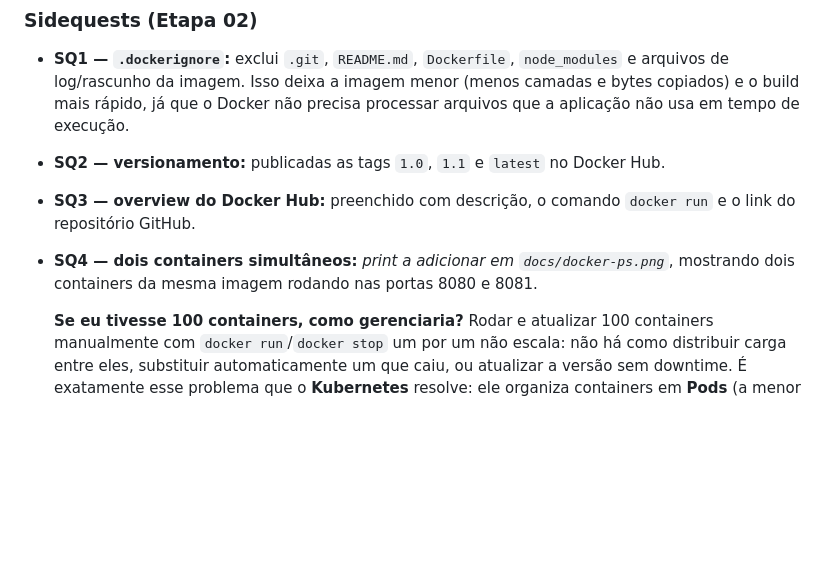
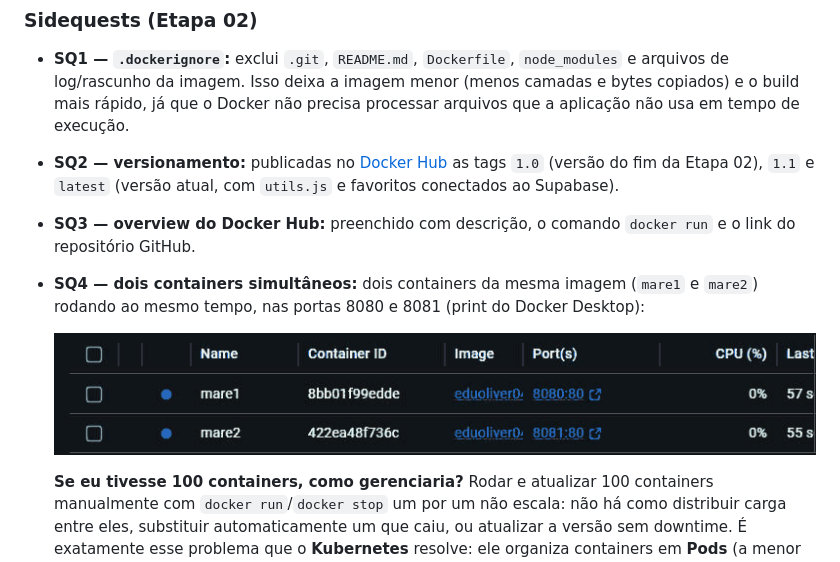
Before and after one commit to Eduoliver04/mare-frutos-do-mar, a Markdown page: README.md, the part around the change. GitHub-like rendering; blank space fills up the shorter version.

Commit message:
Atualiza SQ2 e SQ4 no README com as evidências do Docker

```diff
--- a/README.md
+++ b/README.md
@@ -93,9 +93,11 @@ Depois, abra **http://localhost:8080**.
 
 ### Sidequests (Etapa 02)
 - **SQ1 — `.dockerignore`:** exclui `.git`, `README.md`, `Dockerfile`, `node_modules` e arquivos de log/rascunho da imagem. Isso deixa a imagem menor (menos camadas e bytes copiados) e o build mais rápido, já que o Docker não precisa processar arquivos que a aplicação não usa em tempo de execução.
-- **SQ2 — versionamento:** publicadas as tags `1.0`, `1.1` e `latest` no Docker Hub.
+- **SQ2 — versionamento:** publicadas no [Docker Hub](https://hub.docker.com/r/eduoliver04/mare-frutos-do-mar/tags) as tags `1.0` (versão do fim da Etapa 02), `1.1` e `latest` (versão atual, com `utils.js` e favoritos conectados ao Supabase).
 - **SQ3 — overview do Docker Hub:** preenchido com descrição, o comando `docker run` e o link do repositório GitHub.
-- **SQ4 — dois containers simultâneos:** _print a adicionar em `docs/docker-ps.png`_, mostrando dois containers da mesma imagem rodando nas portas 8080 e 8081.
+- **SQ4 — dois containers simultâneos:** dois containers da mesma imagem (`mare1` e `mare2`) rodando ao mesmo tempo, nas portas 8080 e 8081 (print do Docker Desktop):
+
+  ![Dois containers do Maré rodando nas portas 8080 e 8081](docs/sq4-dois-containers.png)
 
   **Se eu tivesse 100 containers, como gerenciaria?** Rodar e atualizar 100 containers manualmente com `docker run`/`docker stop` um por um não escala: não há como distribuir carga entre eles, substituir automaticamente um que caiu, ou atualizar a versão sem downtime. É exatamente esse problema que o **Kubernetes** resolve: ele organiza containers em **Pods** (a menor unidade executável, um ou mais containers que sempre rodam juntos), agrupa Pods idênticos em um **Deployment** com um número desejado de **réplicas**, e distribui esses Pods entre as máquinas de um **cluster** (um conjunto de servidores gerenciados como um só). Se um Pod falha, o Kubernetes cria outro automaticamente para manter o número de réplicas; se a demanda cresce, basta aumentar o número de réplicas (ou configurar autoscaling) e o cluster se reorganiza para acomodar. Ou seja: em vez de eu gerenciar 100 containers um a um, eu descrevo o estado desejado (esta imagem, estas réplicas, estes recursos) e o Kubernetes cuida de manter esse estado — é a ponte entre "rodar um container" e "operar um sistema em produção".
 
```
